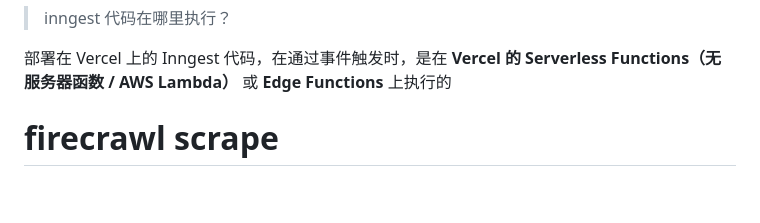
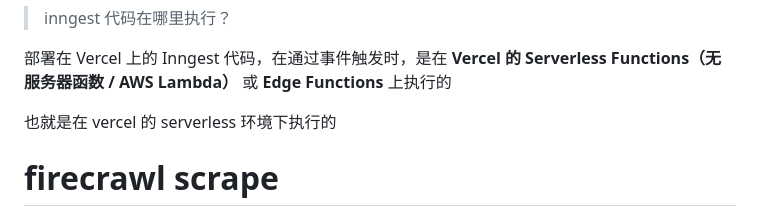
Before and after one commit to H-1234-S/Note, a Markdown page: 项目/Polaris/Logs.md, the part around the change. GitHub-like rendering; blank space fills up the shorter version.

Commit message:
vault backup: 2026-06-12 20:13:43

```diff
--- a/项目/Polaris/Logs.md
+++ b/项目/Polaris/Logs.md
@@ -90,6 +90,8 @@ Inngest 接收并保存这条事件
 > inngest 代码在哪里执行？
 
 部署在 Vercel 上的 Inngest 代码，在通过事件触发时，是在 **Vercel 的 Serverless Functions（无服务器函数 / AWS Lambda）** 或 **Edge Functions** 上执行的
+
+也就是在 vercel 的 serverless 环境下执行的
 
 
 
```
